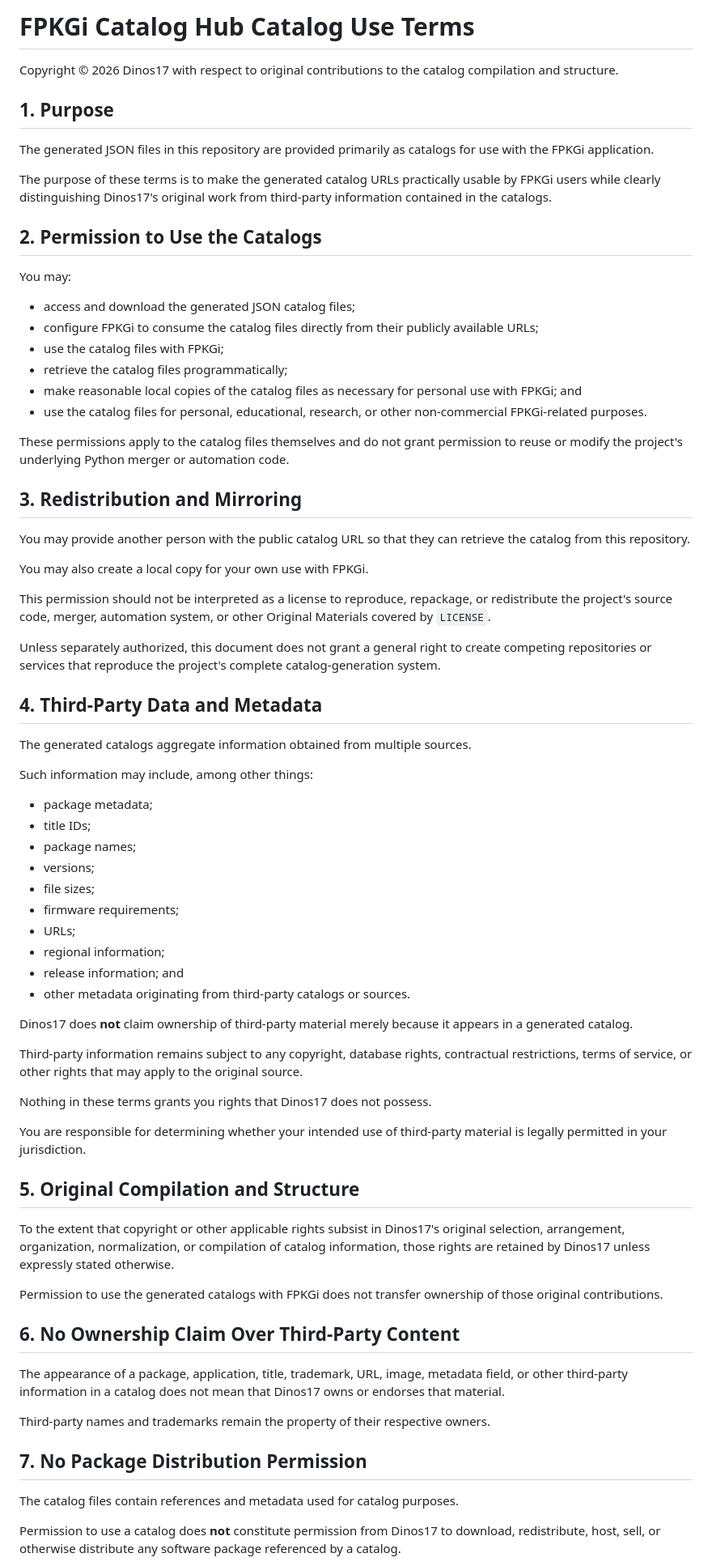
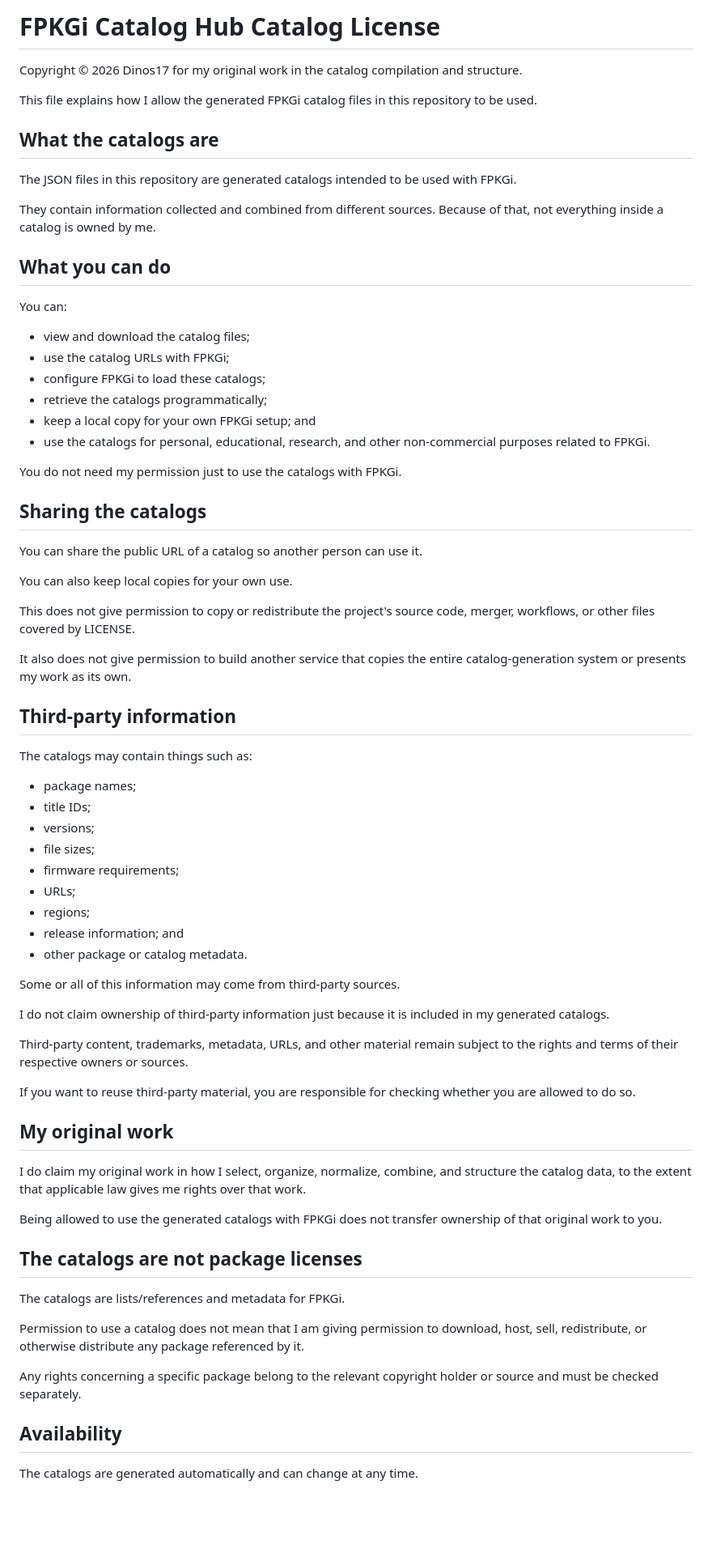
Before and after one commit to Dinos17/FPKGi-Catalog-Hub, a Markdown page: CATALOG-LICENSE.md, the part around one of its changes. Shown at 81% size. GitHub-like rendering; blank space fills up the shorter version.

Commit message:
Rewrite catalog license in a more personal project voice

```diff
--- a/CATALOG-LICENSE.md
+++ b/CATALOG-LICENSE.md
@@ -1,76 +1,75 @@
-# FPKGi Catalog Hub Catalog Use Terms
+# FPKGi Catalog Hub Catalog License
 
-Copyright © 2026 Dinos17 with respect to original contributions to the catalog compilation and structure.
+Copyright © 2026 Dinos17 for my original work in the catalog compilation and structure.
 
-## 1. Purpose
+This file explains how I allow the generated FPKGi catalog files in this repository to be used.
 
-The generated JSON files in this repository are provided primarily as catalogs for use with the FPKGi application.
+## What the catalogs are
 
-The purpose of these terms is to make the generated catalog URLs practically usable by FPKGi users while clearly distinguishing Dinos17's original work from third-party information contained in the catalogs.
+The JSON files in this repository are generated catalogs intended to be used with FPKGi.
 
-## 2. Permission to Use the Catalogs
+They contain information collected and combined from different sources. Because of that, not everything inside a catalog is owned by me.
 
-You may:
+## What you can do
 
-* access and download the generated JSON catalog files;
-* configure FPKGi to consume the catalog files directly from their publicly available URLs;
-* use the catalog files with FPKGi;
-* retrieve the catalog files programmatically;
-* make reasonable local copies of the catalog files as necessary for personal use with FPKGi; and
-* use the catalog files for personal, educational, research, or other non-commercial FPKGi-related purposes.
+You can:
 
-These permissions apply to the catalog files themselves and do not grant permission to reuse or modify the project's underlying Python merger or automation code.
+- view and download the catalog files;
+- use the catalog URLs with FPKGi;
+- configure FPKGi to load these catalogs;
+- retrieve the catalogs programmatically;
+- keep a local copy for your own FPKGi setup; and
+- use the catalogs for personal, educational, research, and other non-commercial purposes related to FPKGi.
 
-## 3. Redistribution and Mirroring
+You do not need my permission just to use the catalogs with FPKGi.
 
-You may provide another person with the public catalog URL so that they can retrieve the catalog from this repository.
+## Sharing the catalogs
 
-You may also create a local copy for your own use with FPKGi.
+You can share the public URL of a catalog so another person can use it.
 
-This permission should not be interpreted as a license to reproduce, repackage, or redistribute the project's source code, merger, automation system, or other Original Materials covered by `LICENSE`.
+You can also keep local copies for your own use.
 
-Unless separately authorized, this document does not grant a general right to create competing repositories or services that reproduce the project's complete catalog-generation system.
+This does not give permission to copy or redistribute the project's source code, merger, workflows, or other files covered by LICENSE.
 
-## 4. Third-Party Data and Metadata
+It also does not give permission to build another service that copies the entire catalog-generation system or presents my work as its own.
 
-The generated catalogs aggregate information obtained from multiple sources.
+## Third-party information
 
-Such information may include, among other things:
+The catalogs may contain things such as:
 
-* package metadata;
-* title IDs;
-* package names;
-* versions;
-* file sizes;
-* firmware requirements;
-* URLs;
-* regional information;
-* release information; and
-* other metadata originating from third-party catalogs or sources.
+- package names;
+- title IDs;
+- versions;
+- file sizes;
+- firmware requirements;
+- URLs;
+- regions;
+- release information; and
+- other package or catalog metadata.
 
-Dinos17 does **not** claim ownership of third-party material merely because it appears in a generated catalog.
+Some or all of this information may come from third-party sources.
 
-Third-party information remains subject to any copyright, database rights, contractual restrictions, terms of service, or other rights that may apply to the original source.
+I do not claim ownership of third-party information just because it is included in my generated catalogs.
 
-Nothing in these terms grants you rights that Dinos17 does not possess.
+Third-party content, trademarks, metadata, URLs, and other material remain subject to the rights and terms of their respective owners or sources.
 
-You are responsible for determining whether your intended use of third-party material is legally permitted in your jurisdiction.
+If you want to reuse third-party material, you are responsible for checking whether you are allowed to do so.
 
-## 5. Original Compilation and Structure
+## My original work
 
-To the extent that copyright or other applicable rights subsist in Dinos17's original selection, arrangement, organization, normalization, or compilation of catalog information, those rights are retained by Dinos17 unless expressly stated otherwise.
+I do claim my original work in how I select, organize, normalize, combine, and structure the catalog data, to the extent that applicable law gives me rights over that work.
 
-Permission to use the generated catalogs with FPKGi does not transfer ownership of those original contributions.
+Being allowed to use the generated catalogs with FPKGi does not transfer ownership of that original work to you.
 
-## 6. No Ownership Claim Over Third-Party Content
+## The catalogs are not package licenses
 
-The appearance of a package, application, title, trademark, URL, image, metadata field, or other third-party information in a catalog does not mean that Dinos17 owns or endorses that material.
+The catalogs are lists/references and metadata for FPKGi.
 
-Third-party names and trademarks remain the property of their respective owners.
+Permission to use a catalog does not mean that I am giving permission to download, host, sell, redistribute, or otherwise distribute any package referenced by it.
 
-## 7. No Package Distribution Permission
+Any rights concerning a specific package belong to the relevant copyright holder or source and must be checked separately.
 
-The catalog files contain references and metadata used for catalog purposes.
+## Availability
 
-Permission to use a catalog does **not** constitute permission from Dinos17 to download, redistribute, host, sell, or otherwise distribute any software package referenced by a catalog.
+The catalogs are generated automatically and can change at any time.
 
```
Also changed, not shown: other parts of CATALOG-LICENSE.md (+23 -27 lines).
